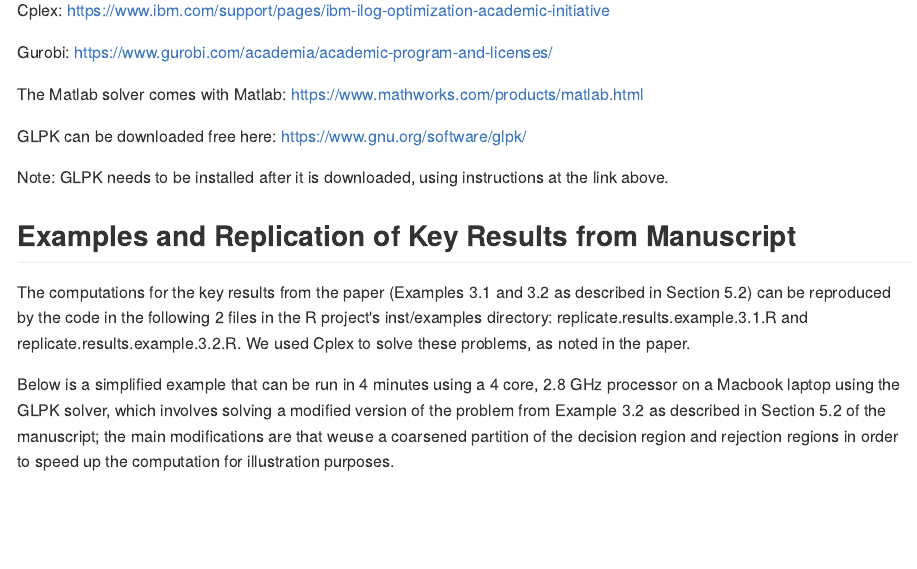
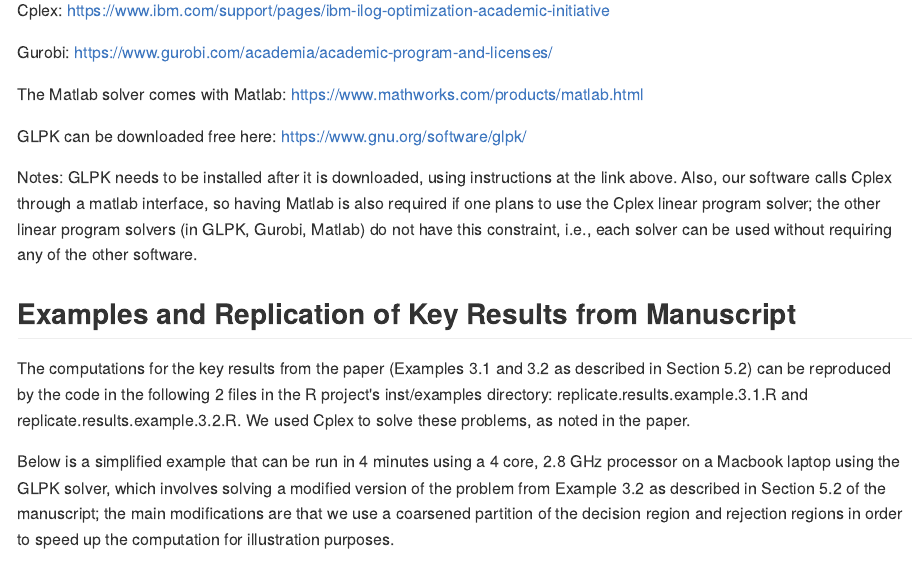
Before and after one commit to mrosenblum/AdaptiveDesignOptimizerSparseLP, an R Markdown document (README.Rmd): the page in a window 1100 px wide, from 1130 px down. The pictures show the output file README.md that the author committed with the source, drawn offline in the style of GitHub; long lines of code are wrapped; badge pictures from the web are left out.

Commit message:
Updated README

```diff
--- a/README.Rmd
+++ b/README.Rmd
@@ -62,14 +62,14 @@
 
 GLPK can be downloaded free here: https://www.gnu.org/software/glpk/
 
-Note: GLPK needs to be installed after it is downloaded, using instructions at the link above.
+Notes: GLPK needs to be installed after it is downloaded, using instructions at the link above. Also, our software calls Cplex through a matlab interface, so having Matlab is also required if one plans to use the Cplex linear program solver; the other linear program solvers (in GLPK, Gurobi, Matlab) do not have this constraint, i.e., each solver can be used without requiring any of the other software.
 
 ## Examples and Replication of Key Results from Manuscript
 
 The computations for the key results from the paper (Examples 3.1 and 3.2 as described in Section 5.2) can be reproduced by the code in the following 2 files in the R project's inst/examples directory: replicate.results.example.3.1.R and
  replicate.results.example.3.2.R. We used Cplex to solve these problems, as noted in the paper.
 
-Below is a simplified example that can be run in 4 minutes using a 4 core, 2.8 GHz processor on a Macbook laptop using the GLPK solver, which involves solving a modified version of the problem from Example 3.2 as described in Section 5.2 of the manuscript; the main modifications are that weuse a coarsened partition of the decision region and rejection regions in order to speed up the computation for illustration purposes.
+Below is a simplified example that can be run in 4 minutes using a 4 core, 2.8 GHz processor on a Macbook laptop using the GLPK solver, which involves solving a modified version of the problem from Example 3.2 as described in Section 5.2 of the manuscript; the main modifications are that we use a coarsened partition of the decision region and rejection regions in order to speed up the computation for illustration purposes.
 
 To obtain definitions of each input and output argument in our main function optimize_design,
 type help(optimize_design) after installing the R package.
```
Also changed, not shown: README.md.
